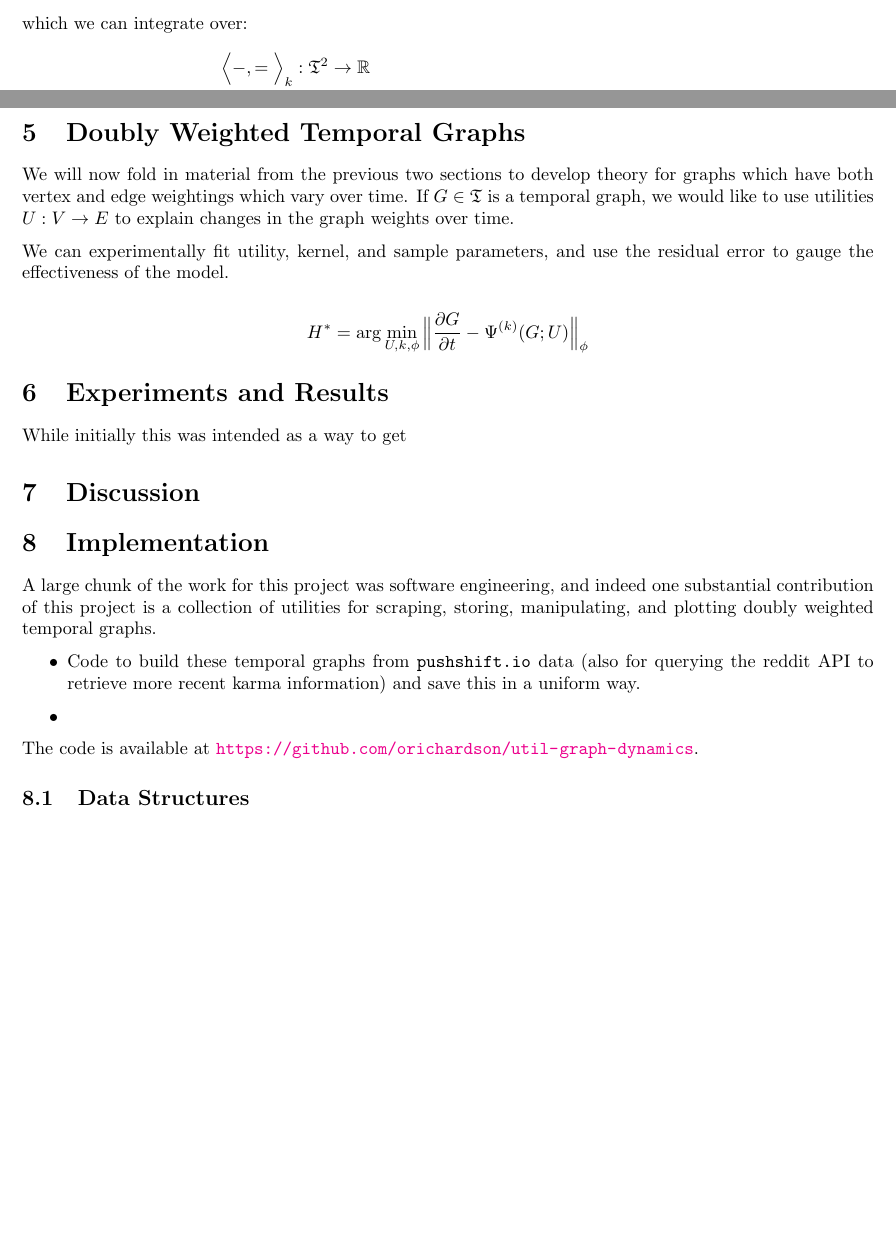
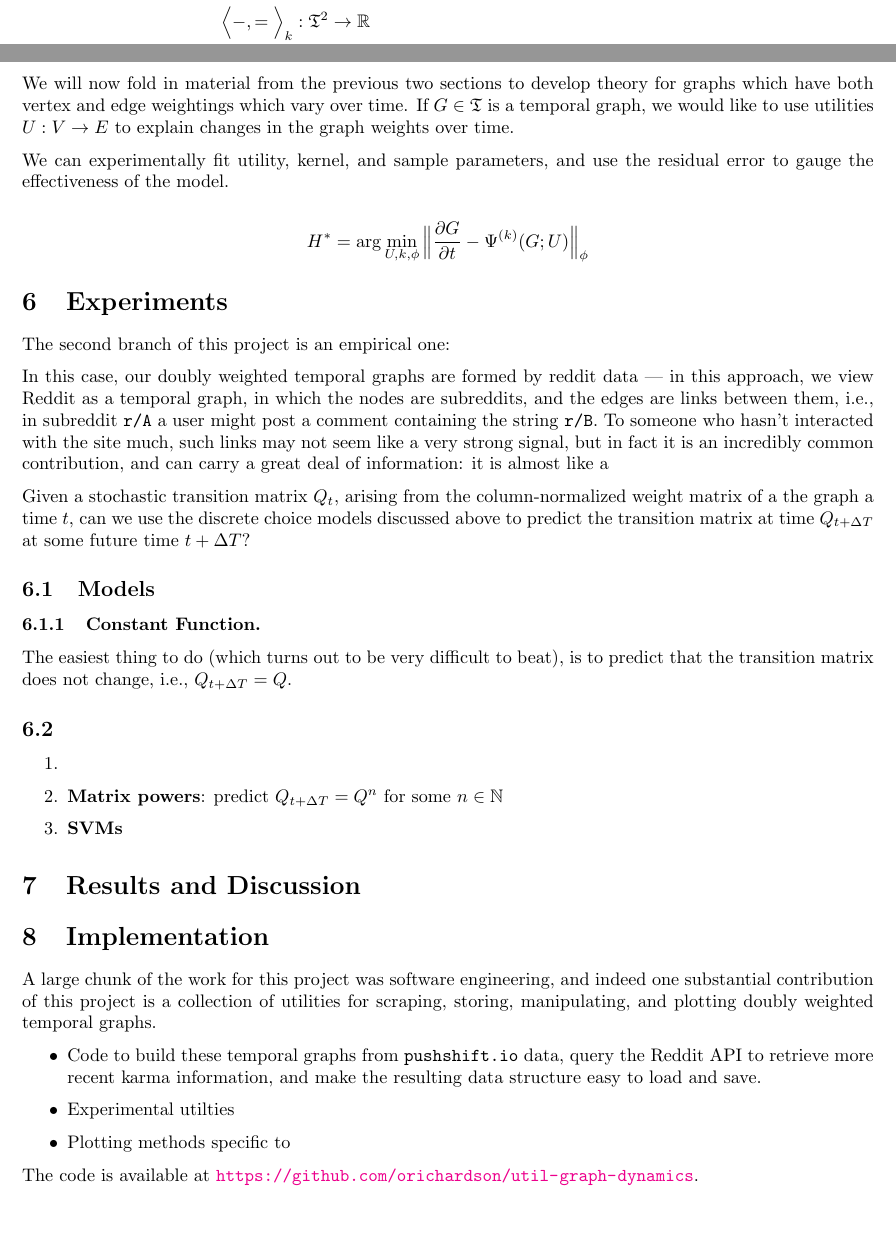
Before and after one commit to orichardson/util-graph-dynamics, a LaTeX document (writing/final.tex): two parts of pages 3 and 7 of 7 before the commit and two parts of pages 3 and 7 of 8 after it, joined at a grey line, cut at the place of the change, the shorter picture padded with empty space. Compiled offline with pdfLaTeX.

Commit message:
Small writing changes

```diff
--- a/writing/final.tex
+++ b/writing/final.tex
@@ -318,21 +319,37 @@ qed=\qedsymbol%
 
 	\[ H^* = \arg\min_{U,k,\phi} \Big\lVert \frac{\partial G}{\partial t} - \Psi^{(k)}(G;U)  \Big\rVert_\phi \]
 
-	\section{Experiments and Results}
+	\section{Experiments}
+	The second branch of this project is an empirical one:
 
-	While initially this was intended as a way to get
+	In this case, our doubly weighted temporal graphs are formed by reddit data --- in this approach, we view Reddit as a temporal graph, in which the nodes are subreddits, and the edges are links between them, i.e., in subreddit \texttt{r/A} a user might post a comment containing the string \texttt{r/B}. To someone who hasn't interacted with the site much, such links may  not seem like a very strong signal, but in fact it is an incredibly common contribution, and can carry a great deal of information: it is almost like a
+
+	Given a stochastic transition matrix $Q_t$, arising from the column-normalized weight matrix of a the graph a time $t$, can we use the discrete choice models discussed above to predict the transition matrix at time $Q_{t + \Delta T}$ at some future time $t + \Delta T$?
+
+	\subsection{Models}
+	\subsubsection{Constant Function.} The easiest thing to do (which turns out to be very difficult to beat), is to predict that the transition matrix does not change, i.e., $Q_{t+\Delta T} = Q$.
 
 
+	\subsection{}
 
-	\section{Discussion}
+	\begin{enumerate}
+		\item
+		\item \textbf{Matrix powers}: predict $Q_{t+\Delta T} = Q^{n}$ for some $n \in \mathbb N$
+		\item \textbf{SVMs}
+	\end{enumerate}
+
+
+	\section{Results and Discussion}
 
 	\section{Implementation}
 	A large chunk of the work for this project was software engineering, and indeed one substantial contribution of this project is a collection of utilities for scraping, storing, manipulating, and plotting doubly weighted temporal graphs.
 
 	\begin{itemize}
-		\item Code to build these temporal graphs from \texttt{pushshift.io} data (also for querying the reddit API to retrieve more recent karma information) and save this in a uniform way.
+		\item Code to build these temporal graphs from \texttt{pushshift.io} data, query the Reddit API to retrieve more recent karma information, and make the resulting data structure easy to load and save.
 
-		\item
+		\item Experimental utilties
+
+		\item Plotting methods specific to
 	\end{itemize}
 
 
```
Also changed, not shown: writing/progress.bbl (deleted), writing/final.tex (1 more changed lines), 6 other files.
